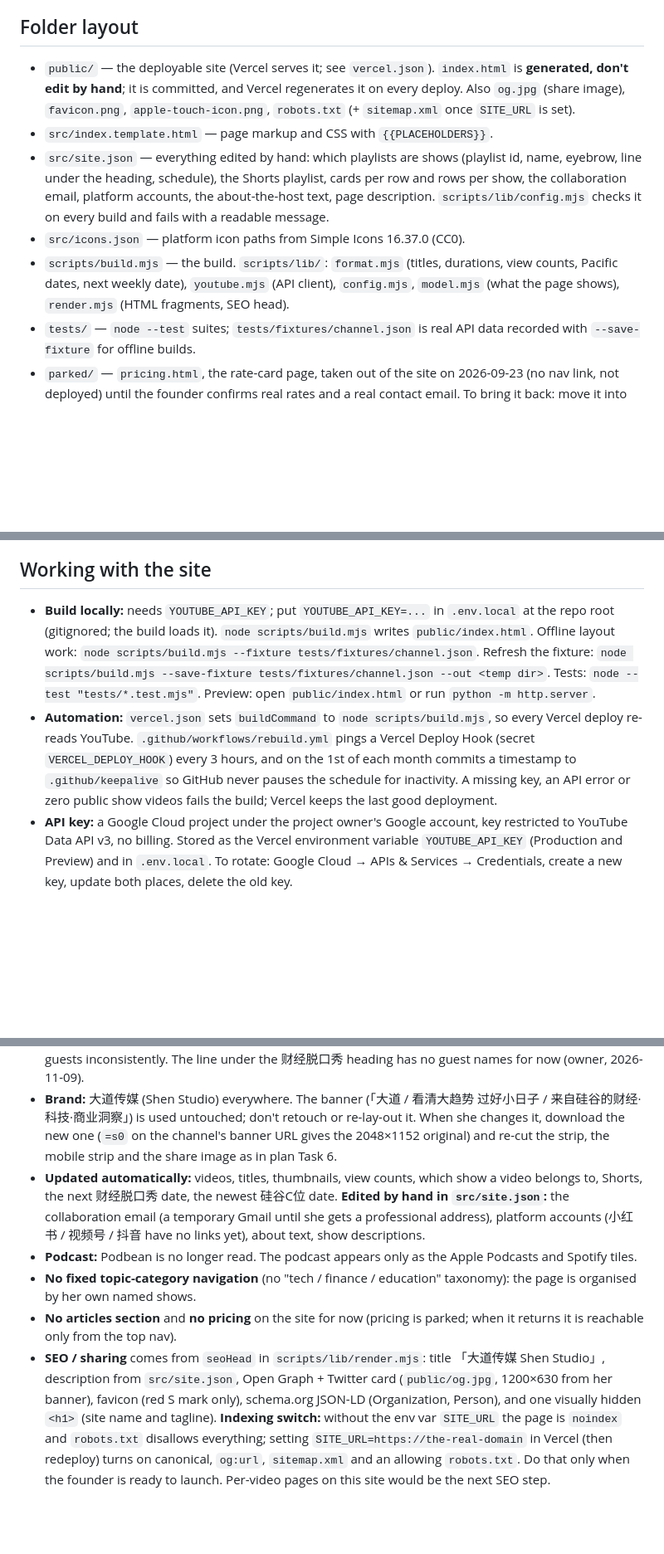
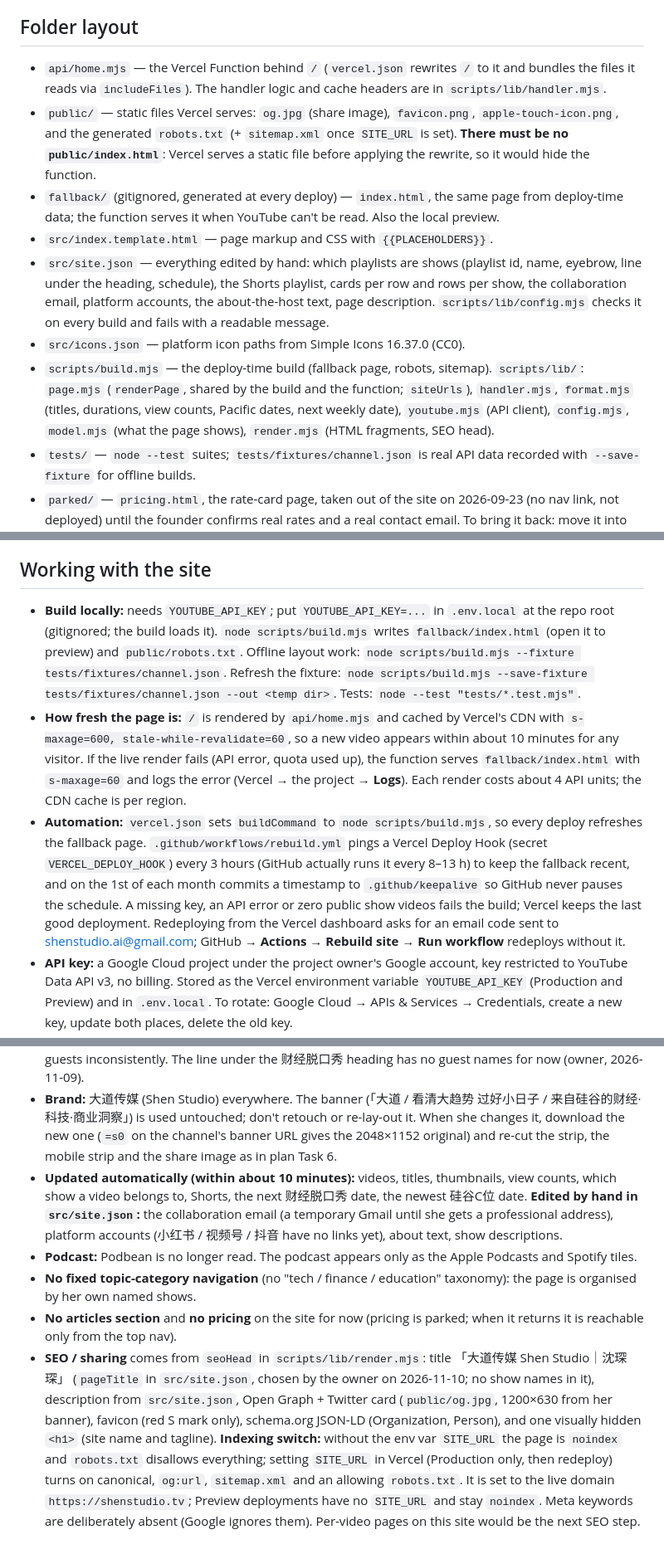
Before and after one commit to Miloop-AI/shenstudio-site, a Markdown page: CLAUDE.md, 3 parts joined by grey strips. Shown at 83% size. GitHub-like rendering; blank space fills up the shorter version.

Commit message:
Docs: CLAUDE.md for on-request rendering, fallback page, shenstudio.tv, page title
Claude-Session: https://claude.ai/code/session_017BsVsCr9EpvZ3ULShuV51e

```diff
--- a/CLAUDE.md
+++ b/CLAUDE.md
@@ -16,11 +16,13 @@ The design spec for the current site is `docs/superpowers/specs/2026-11-09-youtu
 
 ## Folder layout
 
-- `public/` — the deployable site (Vercel serves it; see `vercel.json`). `index.html` is **generated, don't edit by hand**; it is committed, and Vercel regenerates it on every deploy. Also `og.jpg` (share image), `favicon.png`, `apple-touch-icon.png`, `robots.txt` (+ `sitemap.xml` once `SITE_URL` is set).
+- `api/home.mjs` — the Vercel Function behind `/` (`vercel.json` rewrites `/` to it and bundles the files it reads via `includeFiles`). The handler logic and cache headers are in `scripts/lib/handler.mjs`.
+- `public/` — static files Vercel serves: `og.jpg` (share image), `favicon.png`, `apple-touch-icon.png`, and the generated `robots.txt` (+ `sitemap.xml` once `SITE_URL` is set). **There must be no `public/index.html`**: Vercel serves a static file before applying the rewrite, so it would hide the function.
+- `fallback/` (gitignored, generated at every deploy) — `index.html`, the same page from deploy-time data; the function serves it when YouTube can't be read. Also the local preview.
 - `src/index.template.html` — page markup and CSS with `{{PLACEHOLDERS}}`.
 - `src/site.json` — everything edited by hand: which playlists are shows (playlist id, name, eyebrow, line under the heading, schedule), the Shorts playlist, cards per row and rows per show, the collaboration email, platform accounts, the about-the-host text, page description. `scripts/lib/config.mjs` checks it on every build and fails with a readable message.
 - `src/icons.json` — platform icon paths from Simple Icons 16.37.0 (CC0).
-- `scripts/build.mjs` — the build. `scripts/lib/`: `format.mjs` (titles, durations, view counts, Pacific dates, next weekly date), `youtube.mjs` (API client), `config.mjs`, `model.mjs` (what the page shows), `render.mjs` (HTML fragments, SEO head).
+- `scripts/build.mjs` — the deploy-time build (fallback page, robots, sitemap). `scripts/lib/`: `page.mjs` (`renderPage`, shared by the build and the function; `siteUrls`), `handler.mjs`, `format.mjs` (titles, durations, view counts, Pacific dates, next weekly date), `youtube.mjs` (API client), `config.mjs`, `model.mjs` (what the page shows), `render.mjs` (HTML fragments, SEO head).
 - `tests/` — `node --test` suites; `tests/fixtures/channel.json` is real API data recorded with `--save-fixture` for offline builds.
 - `parked/` — `pricing.html`, the rate-card page, taken out of the site on 2026-09-23 (no nav link, not deployed) until the founder confirms real rates and a real contact email. To bring it back: move it into `public/`, add a nav link, replace the placeholder prices and `hello@shenstudio.example`, and drop the `noindex`.
 - `assets/brand/` — the official logo files delivered by the founder (`大道传媒 Shen Studio 定稿-01.jpg` stacked, `定稿-02.jpg`/`定稿-02.png` horizontal, 3544×3544, red S mark + black text; the PNG is transparent), `logo_horizontal.png` (nav logo: the horizontal PNG trimmed to 96px tall), `logo_horizontal_white.png` (footer logo on teal: the same file with everything but the red S turned white) and `podcast_cover.jpg` (unused).
@@ -31,8 +33,9 @@ The design spec for the current site is `docs/superpowers/specs/2026-11-09-youtu
 
 ## Working with the site
 
-- **Build locally:** needs `YOUTUBE_API_KEY`; put `YOUTUBE_API_KEY=...` in `.env.local` at the repo root (gitignored; the build loads it). `node scripts/build.mjs` writes `public/index.html`. Offline layout work: `node scripts/build.mjs --fixture tests/fixtures/channel.json`. Refresh the fixture: `node scripts/build.mjs --save-fixture tests/fixtures/channel.json --out <temp dir>`. Tests: `node --test "tests/*.test.mjs"`. Preview: open `public/index.html` or run `python -m http.server`.
-- **Automation:** `vercel.json` sets `buildCommand` to `node scripts/build.mjs`, so every Vercel deploy re-reads YouTube. `.github/workflows/rebuild.yml` pings a Vercel Deploy Hook (secret `VERCEL_DEPLOY_HOOK`) every 3 hours, and on the 1st of each month commits a timestamp to `.github/keepalive` so GitHub never pauses the schedule for inactivity. A missing key, an API error or zero public show videos fails the build; Vercel keeps the last good deployment.
+- **Build locally:** needs `YOUTUBE_API_KEY`; put `YOUTUBE_API_KEY=...` in `.env.local` at the repo root (gitignored; the build loads it). `node scripts/build.mjs` writes `fallback/index.html` (open it to preview) and `public/robots.txt`. Offline layout work: `node scripts/build.mjs --fixture tests/fixtures/channel.json`. Refresh the fixture: `node scripts/build.mjs --save-fixture tests/fixtures/channel.json --out <temp dir>`. Tests: `node --test "tests/*.test.mjs"`.
+- **How fresh the page is:** `/` is rendered by `api/home.mjs` and cached by Vercel's CDN with `s-maxage=600, stale-while-revalidate=60`, so a new video appears within about 10 minutes for any visitor. If the live render fails (API error, quota used up), the function serves `fallback/index.html` with `s-maxage=60` and logs the error (Vercel → the project → **Logs**). Each render costs about 4 API units; the CDN cache is per region.
+- **Automation:** `vercel.json` sets `buildCommand` to `node scripts/build.mjs`, so every deploy refreshes the fallback page. `.github/workflows/rebuild.yml` pings a Vercel Deploy Hook (secret `VERCEL_DEPLOY_HOOK`) every 3 hours (GitHub actually runs it every 8–13 h) to keep the fallback recent, and on the 1st of each month commits a timestamp to `.github/keepalive` so GitHub never pauses the schedule. A missing key, an API error or zero public show videos fails the build; Vercel keeps the last good deployment. Redeploying from the Vercel dashboard asks for an email code sent to shenstudio.ai@gmail.com; GitHub → **Actions** → **Rebuild site** → **Run workflow** redeploys without it.
 - **API key:** a Google Cloud project under the project owner's Google account, key restricted to YouTube Data API v3, no billing. Stored as the Vercel environment variable `YOUTUBE_API_KEY` (Production and Preview) and in `.env.local`. To rotate: Google Cloud → APIs & Services → Credentials, create a new key, update both places, delete the old key.
 - Colors are CSS custom properties on `:root` (`--bg`, `--ink`, `--ink-2`, `--muted`, `--line`, `--soft`, `--teal`, `--teal-deep`, `--on-teal`, `--on-teal-soft`, `--red`, `--red-dark`, `--on-red`, `--overlay`, `--on-overlay`, `--tile*`) — always change the variable, never hardcode a color. White page and ink text; red `#C62828` (the banner's tag) only for watch/subscribe buttons and the 「最新一期」 dot; deep teal `#083B49` (the banner's background) for the closing band and footer; `#0B4A5A` for eyebrows.
 - **No JavaScript of our own in the page.** The newest episode is the YouTube player embedded directly (`youtube-nocookie.com` iframe; one click plays; YouTube's own scripts run inside the iframe). A click-to-load thumbnail in an `<iframe srcdoc>` was tried and dropped on 2026-11-09: Chrome blocked autoplay after the first click, so visitors needed two clicks. The phone nav is a horizontally scrolling row; card rows scroll sideways on phones (CSS scroll-snap).
@@ -49,8 +52,8 @@ The design spec for the current site is `docs/superpowers/specs/2026-11-09-youtu
 - Each show gets up to two rows of 4 cards (newest episode excluded; older ones are reached through 「全部 N 期 →」). When the last row has a free slot, the first one holds a card-sized 「下一期」 tile (thumbnail area: 下一期 + date + time; below: 「订阅，开播提醒 →」 and 「栏目 · 第N期」): 财经脱口秀 shows the next air date, 硅谷C位 shows 「敬请期待」. (Owner, 2026-11-09: with one row, 财经脱口秀 第1期 was pushed out and looked "not synced"; a tile stretched over the rest of the row looked too empty.)
 - Titles show only the part before the first ｜ or |, without hashtags. There is no guest byline: titles name guests inconsistently. The line under the 财经脱口秀 heading has no guest names for now (owner, 2026-11-09).
 - **Brand:** 大道传媒 (Shen Studio) everywhere. The banner (「大道 / 看清大趋势 过好小日子 / 来自硅谷的财经·科技·商业洞察」) is used untouched; don't retouch or re-lay-out it. When she changes it, download the new one (`=s0` on the channel's banner URL gives the 2048×1152 original) and re-cut the strip, the mobile strip and the share image as in plan Task 6.
-- **Updated automatically:** videos, titles, thumbnails, view counts, which show a video belongs to, Shorts, the next 财经脱口秀 date, the newest 硅谷C位 date. **Edited by hand in `src/site.json`:** the collaboration email (a temporary Gmail until she gets a professional address), platform accounts (小红书 / 视频号 / 抖音 have no links yet), about text, show descriptions.
+- **Updated automatically (within about 10 minutes):** videos, titles, thumbnails, view counts, which show a video belongs to, Shorts, the next 财经脱口秀 date, the newest 硅谷C位 date. **Edited by hand in `src/site.json`:** the collaboration email (a temporary Gmail until she gets a professional address), platform accounts (小红书 / 视频号 / 抖音 have no links yet), about text, show descriptions.
 - **Podcast:** Podbean is no longer read. The podcast appears only as the Apple Podcasts and Spotify tiles.
 - **No fixed topic-category navigation** (no "tech / finance / education" taxonomy): the page is organised by her own named shows.
 - **No articles section** and **no pricing** on the site for now (pricing is parked; when it returns it is reachable only from the top nav).
-- **SEO / sharing** comes from `seoHead` in `scripts/lib/render.mjs`: title 「大道传媒 Shen Studio」, description from `src/site.json`, Open Graph + Twitter card (`public/og.jpg`, 1200×630 from her banner), favicon (red S mark only), schema.org JSON-LD (Organization, Person), and one visually hidden `<h1>` (site name and tagline). **Indexing switch:** without the env var `SITE_URL` the page is `noindex` and `robots.txt` disallows everything; setting `SITE_URL=https://the-real-domain` in Vercel (then redeploy) turns on canonical, `og:url`, `sitemap.xml` and an allowing `robots.txt`. Do that only when the founder is ready to launch. Per-video pages on this site would be the next SEO step.
+- **SEO / sharing** comes from `seoHead` in `scripts/lib/render.mjs`: title 「大道传媒 Shen Studio｜沈琛琛」 (`pageTitle` in `src/site.json`, chosen by the owner on 2026-11-10; no show names in it), description from `src/site.json`, Open Graph + Twitter card (`public/og.jpg`, 1200×630 from her banner), favicon (red S mark only), schema.org JSON-LD (Organization, Person), and one visually hidden `<h1>` (site name and tagline). **Indexing switch:** without the env var `SITE_URL` the page is `noindex` and `robots.txt` disallows everything; setting `SITE_URL` in Vercel (Production only, then redeploy) turns on canonical, `og:url`, `sitemap.xml` and an allowing `robots.txt`. It is set to the live domain `https://shenstudio.tv`; Preview deployments have no `SITE_URL` and stay `noindex`. Meta keywords are deliberately absent (Google ignores them). Per-video pages on this site would be the next SEO step.
```
Also changed, not shown: other parts of CLAUDE.md (+1 -1 lines).
